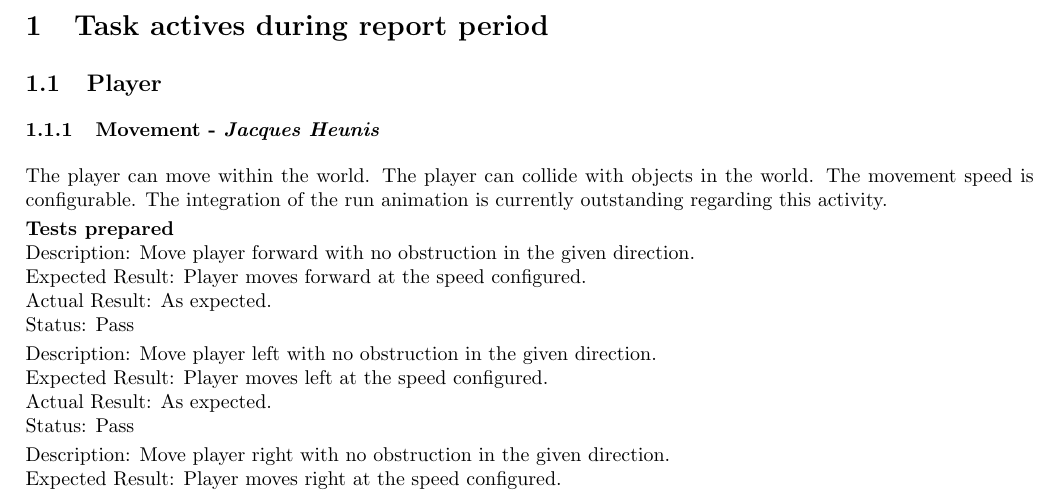
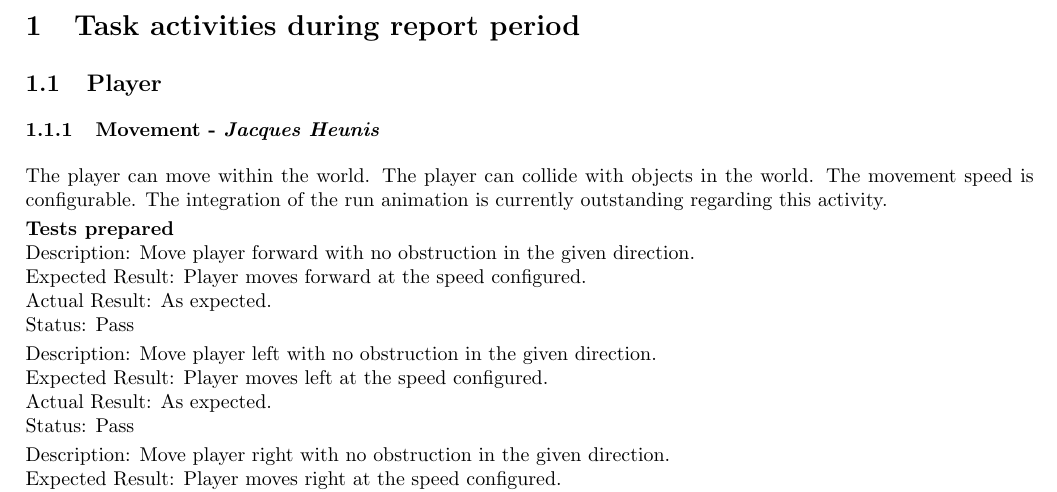
Before and after one commit to Brian-McG/Tempest-Trace-Software-Design, a LaTeX document (SoftwareDesignStage3.tex): part of page 3 of 7, cut so that both start at the same text. Compiled offline with pdfLaTeX.

Commit message:
Fix spelling error

```diff
--- a/SoftwareDesignStage3.tex
+++ b/SoftwareDesignStage3.tex
@@ -70,7 +70,7 @@
 \tableofcontents
 \newpage
 
-\section{Task actives during report period}
+\section{Task activities during report period}
 \subsection{Player}
 \subsubsection{Movement - \textit{Jacques Heunis}}
 The player can move within the world. The player can collide with objects in the world. The movement speed is configurable. The integration of the run animation is currently outstanding regarding this activity.
```
